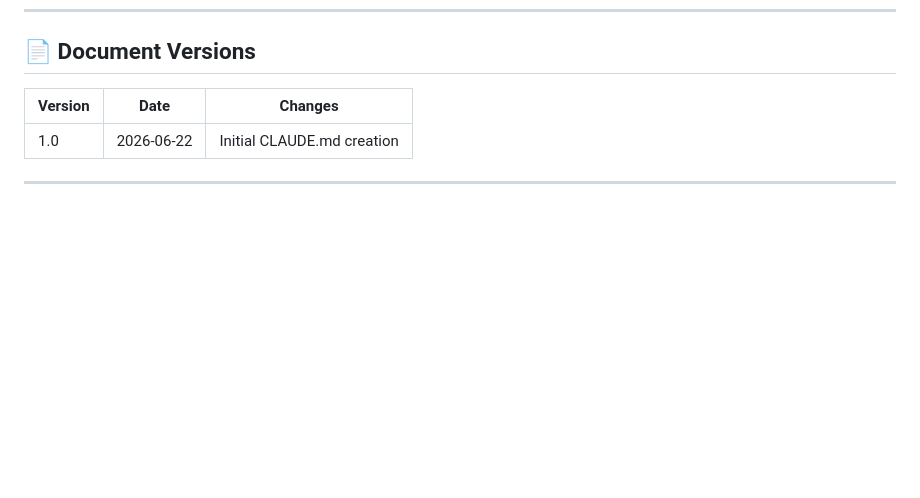
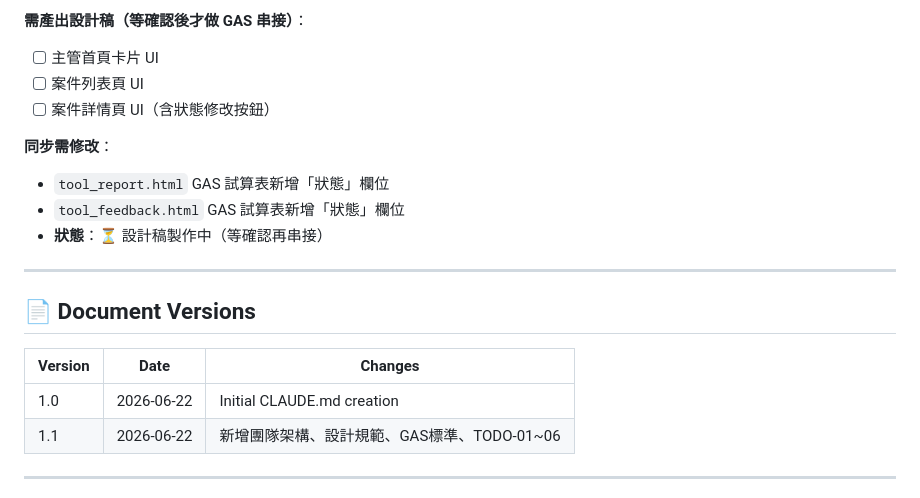
Before and after one commit to sky03104/Aozihdi, a Markdown page: CLAUDE.md, the part around one of its changes. Rendered like a GitHub page; blank space fills up the shorter version.

Commit message:
docs: add TODO-01~06 backlog and database evaluation for opening tool

```diff
--- a/CLAUDE.md
+++ b/CLAUDE.md
@@ -959,8 +1028,21 @@ python3 snapshot-generator-simple.py
+**需產出設計稿（等確認後才做 GAS 串接）**：
+- [ ] 主管首頁卡片 UI
+- [ ] 案件列表頁 UI
+- [ ] 案件詳情頁 UI（含狀態修改按鈕）
+
+**同步需修改**：
+- `tool_report.html` GAS 試算表新增「狀態」欄位
+- `tool_feedback.html` GAS 試算表新增「狀態」欄位
+- **狀態**：⏳ 設計稿製作中（等確認再串接）
+
+---
+
 ## 📄 Document Versions
 
 | Version | Date | Changes |
 |---------|------|---------|
 | 1.0 | 2026-06-22 | Initial CLAUDE.md creation |
+| 1.1 | 2026-06-22 | 新增團隊架構、設計規範、GAS標準、TODO-01~06 |
 
 ---
 
```
Also changed, not shown: other parts of CLAUDE.md (+69 -0 lines).
